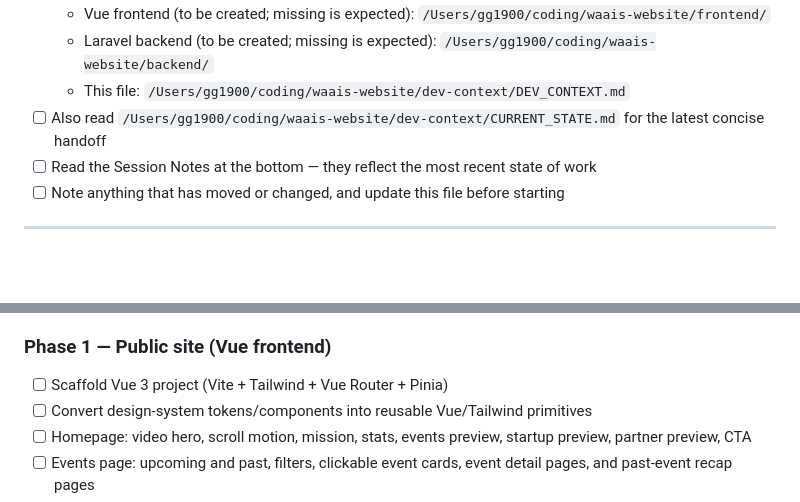
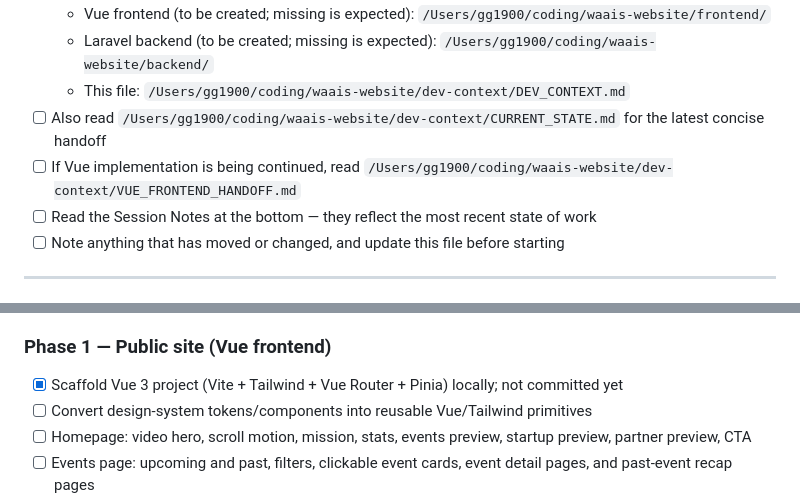
Before and after one commit to cool-machine/waais-website, a Markdown page: dev-context/DEV_CONTEXT.md, 2 parts joined by grey strips. GitHub-like rendering; blank space fills up the shorter version.

```diff
--- a/dev-context/DEV_CONTEXT.md
+++ b/dev-context/DEV_CONTEXT.md
@@ -17,6 +17,7 @@
   - Laravel backend (to be created; missing is expected): `/Users/gg1900/coding/waais-website/backend/`
   - This file: `/Users/gg1900/coding/waais-website/dev-context/DEV_CONTEXT.md`
 - [ ] Also read `/Users/gg1900/coding/waais-website/dev-context/CURRENT_STATE.md` for the latest concise handoff
+- [ ] If Vue implementation is being continued, read `/Users/gg1900/coding/waais-website/dev-context/VUE_FRONTEND_HANDOFF.md`
 - [ ] Read the Session Notes at the bottom — they reflect the most recent state of work
 - [ ] Note anything that has moved or changed, and update this file before starting
 
@@ -203,7 +217,7 @@ The design phase has produced static HTML/CSS/JS prototypes for the public site,
 - [x] Final design sign-off before dev starts, especially membership/auth flow and admin content management UX
 
 ### Phase 1 — Public site (Vue frontend)
-- [ ] Scaffold Vue 3 project (Vite + Tailwind + Vue Router + Pinia)
+- [x] Scaffold Vue 3 project (Vite + Tailwind + Vue Router + Pinia) locally; not committed yet
 - [ ] Convert design-system tokens/components into reusable Vue/Tailwind primitives
 - [ ] Homepage: video hero, scroll motion, mission, stats, events preview, startup preview, partner preview, CTA
 - [ ] Events page: upcoming and past, filters, clickable event cards, event detail pages, and past-event recap pages
```
Also changed, not shown: other parts of dev-context/DEV_CONTEXT.md (+23 -2 lines), dev-context/CURRENT_STATE.md (+14 -8 lines), dev-context/VUE_FRONTEND_HANDOFF.md (added, +162 -0 lines).
